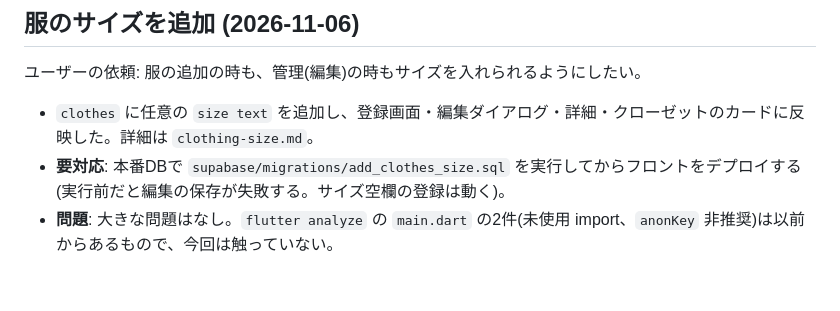
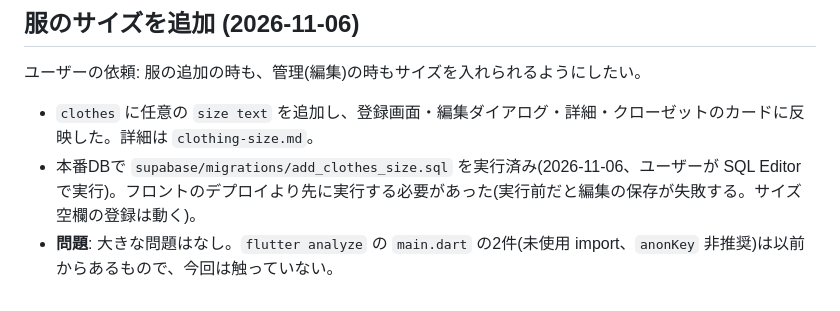
Before and after one commit to kkuro5001/Closetly, a Markdown page: docs/progress.md, the part around the change. GitHub-like rendering.

```diff
--- a/docs/progress.md
+++ b/docs/progress.md
@@ -514,5 +514,5 @@ Opus を司令塔にして、Sonnet を機能ごとに分けて worktree で開
 ## 服のサイズを追加 (2026-11-06)
 ユーザーの依頼: 服の追加の時も、管理(編集)の時もサイズを入れられるようにしたい。
 - `clothes` に任意の `size text` を追加し、登録画面・編集ダイアログ・詳細・クローゼットのカードに反映した。詳細は `clothing-size.md`。
-- **要対応**: 本番DBで `supabase/migrations/add_clothes_size.sql` を実行してからフロントをデプロイする(実行前だと編集の保存が失敗する。サイズ空欄の登録は動く)。
+- 本番DBで `supabase/migrations/add_clothes_size.sql` を実行済み(2026-11-06、ユーザーが SQL Editor で実行)。フロントのデプロイより先に実行する必要があった(実行前だと編集の保存が失敗する。サイズ空欄の登録は動く)。
 - **問題**: 大きな問題はなし。`flutter analyze` の `main.dart` の2件(未使用 import、`anonKey` 非推奨)は以前からあるもので、今回は触っていない。
```
Also changed, not shown: docs/clothing-size.md (+1 -1 lines).
